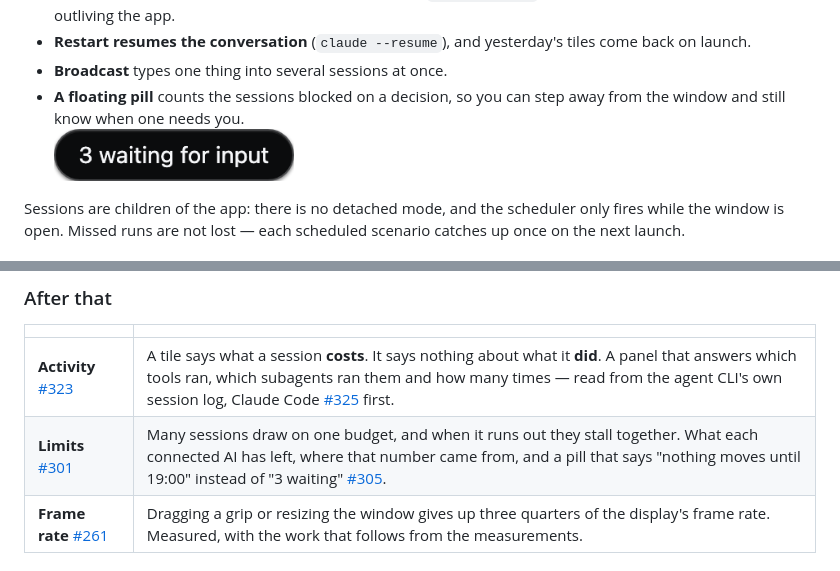
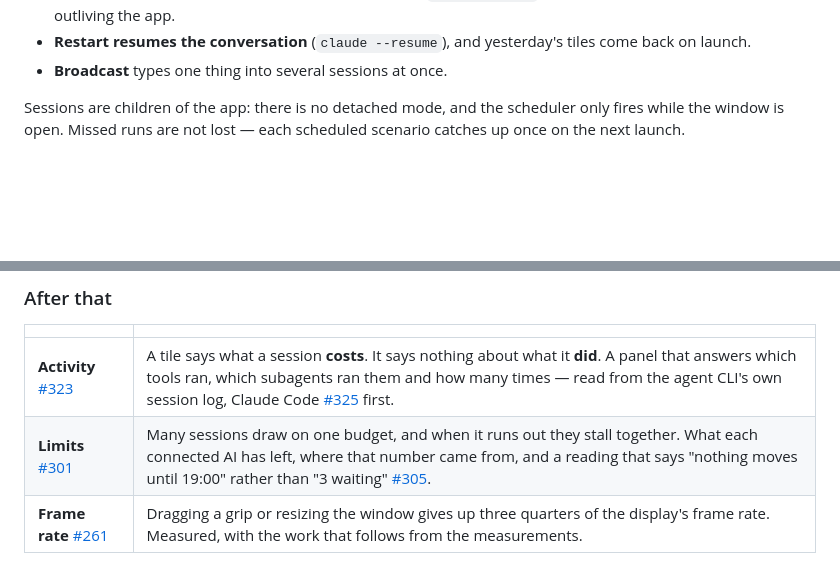
Before and after one commit to followLemmi/cowork-deck, a Markdown page: README.md, 2 parts joined by grey strips. GitHub-like rendering; blank space fills up the shorter version.

```diff
--- a/README.md
+++ b/README.md
@@ -86,8 +86,6 @@ four things worth knowing about a session you are not watching.*
   with it rather than outliving the app.
 - **Restart resumes the conversation** (`claude --resume`), and yesterday's tiles come back on launch.
 - **Broadcast** types one thing into several sessions at once.
-- **A floating pill** counts the sessions blocked on a decision, so you can step away from the window
-  and still know when one needs you.<br /><img src="docs/images/pill.png" alt="A small floating pill reading “3 waiting for input”." width="240" />
 
 Sessions are children of the app: there is no detached mode, and the scheduler only fires while the
 window is open. Missed runs are not lost — each scheduled scenario catches up once on the next launch.
@@ -268,7 +266,7 @@ are the shape of it. Decisions worth outliving their issue are in [`docs/adr/`](
 | | |
 |---|---|
 | **Activity** [#323](https://github.com/followLemmi/cowork-deck/issues/323) | A tile says what a session **costs**. It says nothing about what it **did**. A panel that answers which tools ran, which subagents ran them and how many times — read from the agent CLI's own session log, Claude Code [#325](https://github.com/followLemmi/cowork-deck/issues/325) first. |
-| **Limits** [#301](https://github.com/followLemmi/cowork-deck/issues/301) | Many sessions draw on one budget, and when it runs out they stall together. What each connected AI has left, where that number came from, and a pill that says "nothing moves until 19:00" instead of "3 waiting" [#305](https://github.com/followLemmi/cowork-deck/issues/305). |
+| **Limits** [#301](https://github.com/followLemmi/cowork-deck/issues/301) | Many sessions draw on one budget, and when it runs out they stall together. What each connected AI has left, where that number came from, and a reading that says "nothing moves until 19:00" rather than "3 waiting" [#305](https://github.com/followLemmi/cowork-deck/issues/305). |
 | **Frame rate** [#261](https://github.com/followLemmi/cowork-deck/issues/261) | Dragging a grip or resizing the window gives up three quarters of the display's frame rate. Measured, with the work that follows from the measurements. |
 
 ### Later
```
Also changed, not shown: docs/images/README.md (+11 -10 lines).
